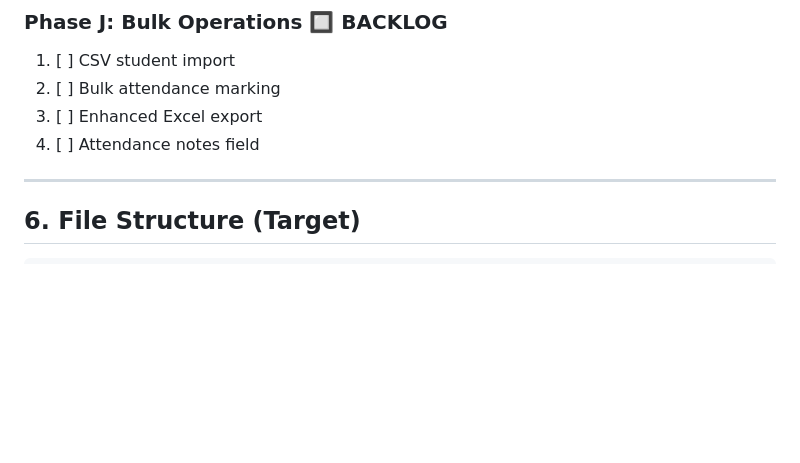
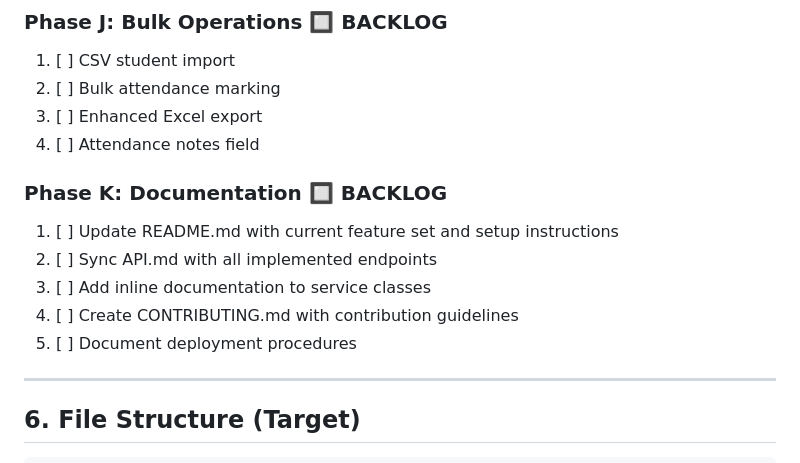
Before and after one commit to ollikurki/Janus, a Markdown page: PLAN.md, the part around the change. GitHub-like rendering; blank space fills up the shorter version.

Commit message:
Add documentation skill and Phase K to PLAN.md
- Created .github/skills/documentation/SKILL.md for documentation workflow
- Added Phase K: Documentation to implementation roadmap
  - Update README.md with current feature set
  - Sync API.md with all implemented endpoints
  - Add inline documentation to service classes
  - Create CONTRIBUTING.md
  - Document deployment procedures

```diff
--- a/PLAN.md
+++ b/PLAN.md
@@ -335,6 +335,13 @@ class PasswordHistory(db.Model):
 3. [ ] Enhanced Excel export
 4. [ ] Attendance notes field
 
+### Phase K: Documentation 🔲 BACKLOG
+1. [ ] Update README.md with current feature set and setup instructions
+2. [ ] Sync API.md with all implemented endpoints
+3. [ ] Add inline documentation to service classes
+4. [ ] Create CONTRIBUTING.md with contribution guidelines
+5. [ ] Document deployment procedures
+
 ---
 
 ## 6. File Structure (Target)
```
